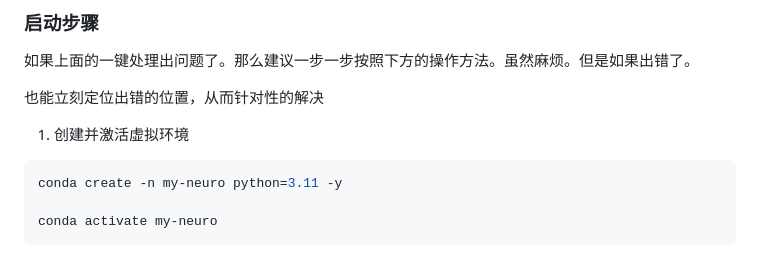
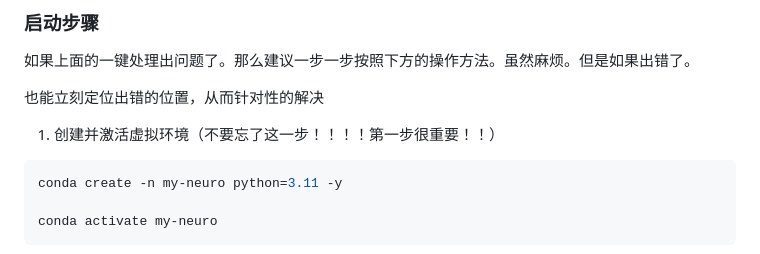
Before and after one commit to yumingyuan2/my-neuro, a Markdown page: README.md, the part around the change. GitHub-like rendering.

````diff
--- a/README.md
+++ b/README.md
@@ -92,7 +92,7 @@ python neural_deploy.py
 也能立刻定位出错的位置，从而针对性的解决
 
 
-1. 创建并激活虚拟环境
+1. 创建并激活虚拟环境（不要忘了这一步！！！！第一步很重要！！）
 ```bash
 conda create -n my-neuro python=3.11 -y
 
````
